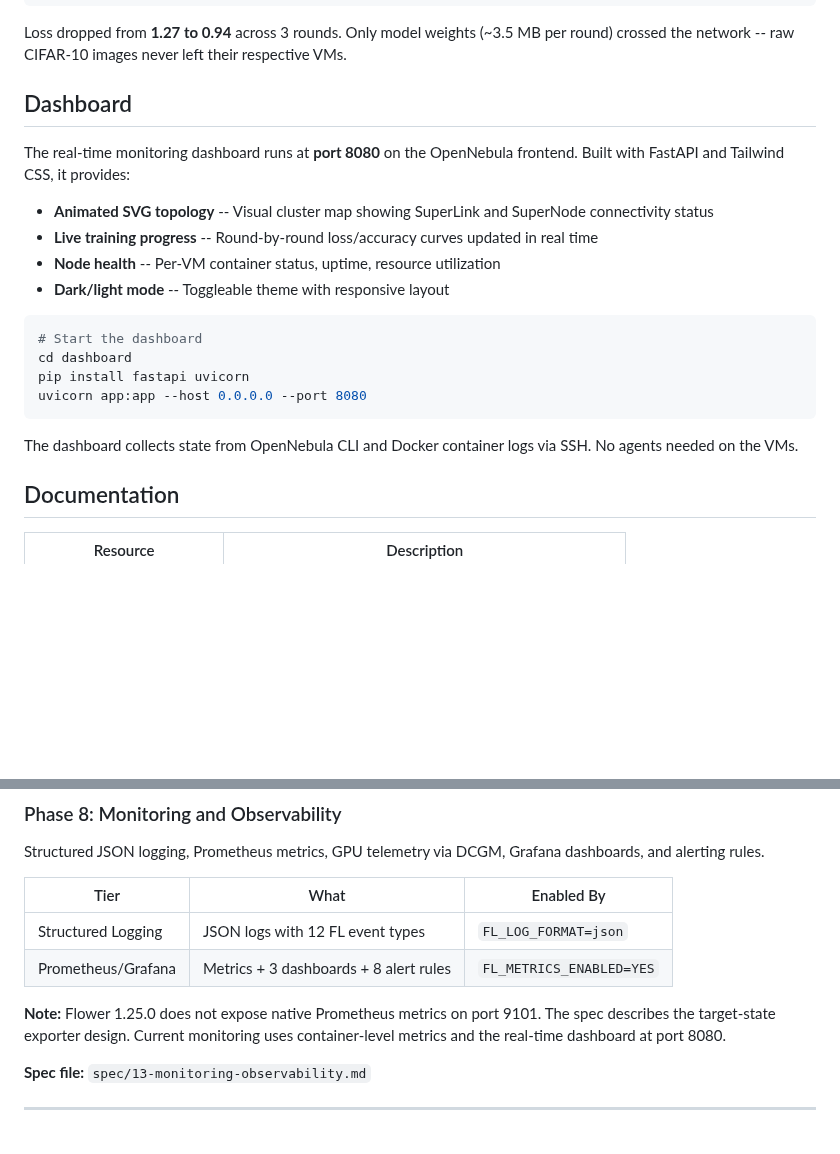
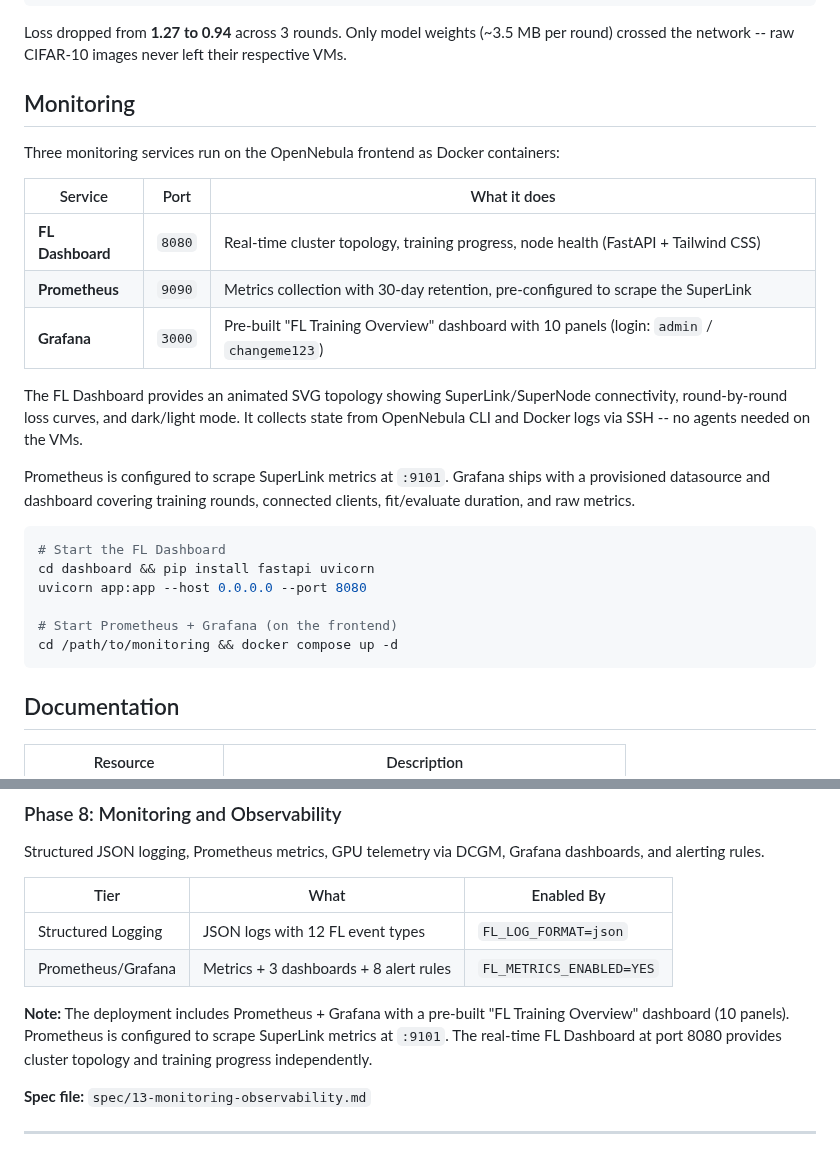
Before and after one commit to pablodelarco/flower-opennebula, a Markdown page: README.md, 2 parts joined by grey strips. GitHub-like rendering; folded sections open; blank space fills up the shorter version.

````diff
--- a/README.md
+++ b/README.md
@@ -120,23 +120,28 @@ INFO :              round 3: 0.94
 
 Loss dropped from **1.27 to 0.94** across 3 rounds. Only model weights (~3.5 MB per round) crossed the network -- raw CIFAR-10 images never left their respective VMs.
 
-## Dashboard
+## Monitoring
 
-The real-time monitoring dashboard runs at **port 8080** on the OpenNebula frontend. Built with FastAPI and Tailwind CSS, it provides:
+Three monitoring services run on the OpenNebula frontend as Docker containers:
 
-- **Animated SVG topology** -- Visual cluster map showing SuperLink and SuperNode connectivity status
-- **Live training progress** -- Round-by-round loss/accuracy curves updated in real time
-- **Node health** -- Per-VM container status, uptime, resource utilization
-- **Dark/light mode** -- Toggleable theme with responsive layout
+| Service | Port | What it does |
+|---------|------|-------------|
+| **FL Dashboard** | `8080` | Real-time cluster topology, training progress, node health (FastAPI + Tailwind CSS) |
+| **Prometheus** | `9090` | Metrics collection with 30-day retention, pre-configured to scrape the SuperLink |
+| **Grafana** | `3000` | Pre-built "FL Training Overview" dashboard with 10 panels (login: `admin` / `changeme123`) |
+
+The FL Dashboard provides an animated SVG topology showing SuperLink/SuperNode connectivity, round-by-round loss curves, and dark/light mode. It collects state from OpenNebula CLI and Docker logs via SSH -- no agents needed on the VMs.
+
+Prometheus is configured to scrape SuperLink metrics at `:9101`. Grafana ships with a provisioned datasource and dashboard covering training rounds, connected clients, fit/evaluate duration, and raw metrics.
 
 ```bash
-# Start the dashboard
-cd dashboard
-pip install fastapi uvicorn
+# Start the FL Dashboard
+cd dashboard && pip install fastapi uvicorn
 uvicorn app:app --host 0.0.0.0 --port 8080
+
+# Start Prometheus + Grafana (on the frontend)
+cd /path/to/monitoring && docker compose up -d
 ```
-
-The dashboard collects state from OpenNebula CLI and Docker container logs via SSH. No agents needed on the VMs.
 
 ## Documentation
 
@@ -252,7 +257,7 @@ Structured JSON logging, Prometheus metrics, GPU telemetry via DCGM, Grafana das
 | Structured Logging | JSON logs with 12 FL event types | `FL_LOG_FORMAT=json` |
 | Prometheus/Grafana | Metrics + 3 dashboards + 8 alert rules | `FL_METRICS_ENABLED=YES` |
 
-**Note:** Flower 1.25.0 does not expose native Prometheus metrics on port 9101. The spec describes the target-state exporter design. Current monitoring uses container-level metrics and the real-time dashboard at port 8080.
+**Note:** The deployment includes Prometheus + Grafana with a pre-built "FL Training Overview" dashboard (10 panels). Prometheus is configured to scrape SuperLink metrics at `:9101`. The real-time FL Dashboard at port 8080 provides cluster topology and training progress independently.
 
 **Spec file:** `spec/13-monitoring-observability.md`
 
````
Also changed, not shown: tutorial/BUILD.md (+17 -7 lines), tutorial/QUICKSTART.md (+31 -18 lines).
